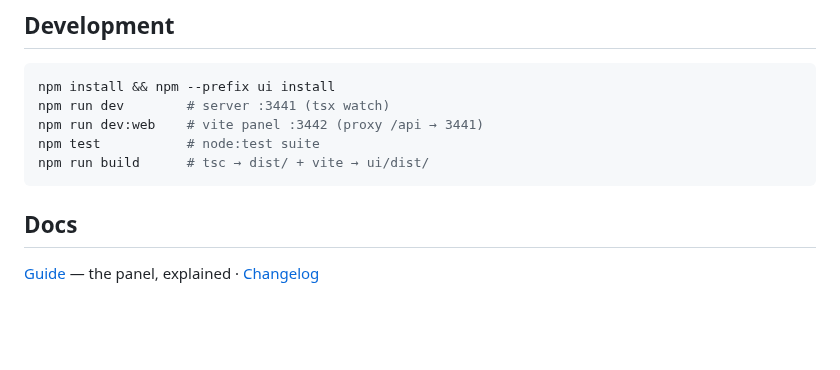
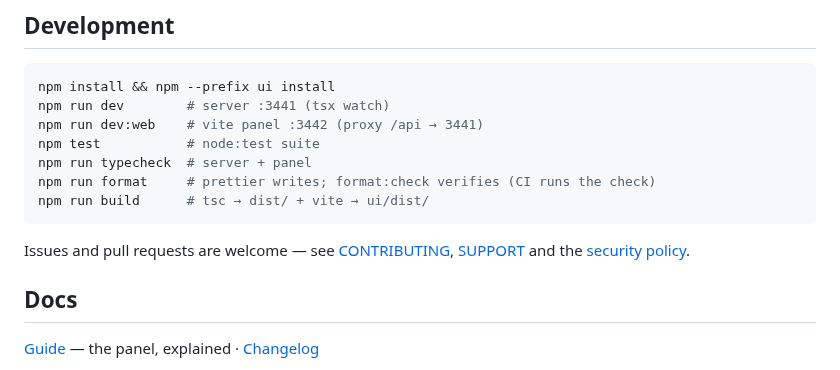
Before and after one commit to erayendes/kortext, a Markdown page: README.md, the part around one of its changes. Drawn GitHub-style; blank space fills up the shorter version.

````diff
--- a/README.md
+++ b/README.md
@@ -167,8 +175,13 @@ npm install && npm --prefix ui install
 npm run dev        # server :3441 (tsx watch)
 npm run dev:web    # vite panel :3442 (proxy /api → 3441)
 npm test           # node:test suite
+npm run typecheck  # server + panel
+npm run format     # prettier writes; format:check verifies (CI runs the check)
 npm run build      # tsc → dist/ + vite → ui/dist/
 ```
+
+Issues and pull requests are welcome — see [CONTRIBUTING](.github/CONTRIBUTING.md),
+[SUPPORT](.github/SUPPORT.md) and the [security policy](.github/SECURITY.md).
 
 ## Docs
 
````
Also changed, not shown: other parts of README.md (+8 -0 lines), docs/GUIDE.md (+6 -0 lines), docs/assets/panel-document.png (added), docs/assets/panel-documents.png (added), docs/assets/panel-handshake.png (added), docs/assets/panel-projects.png (added).
